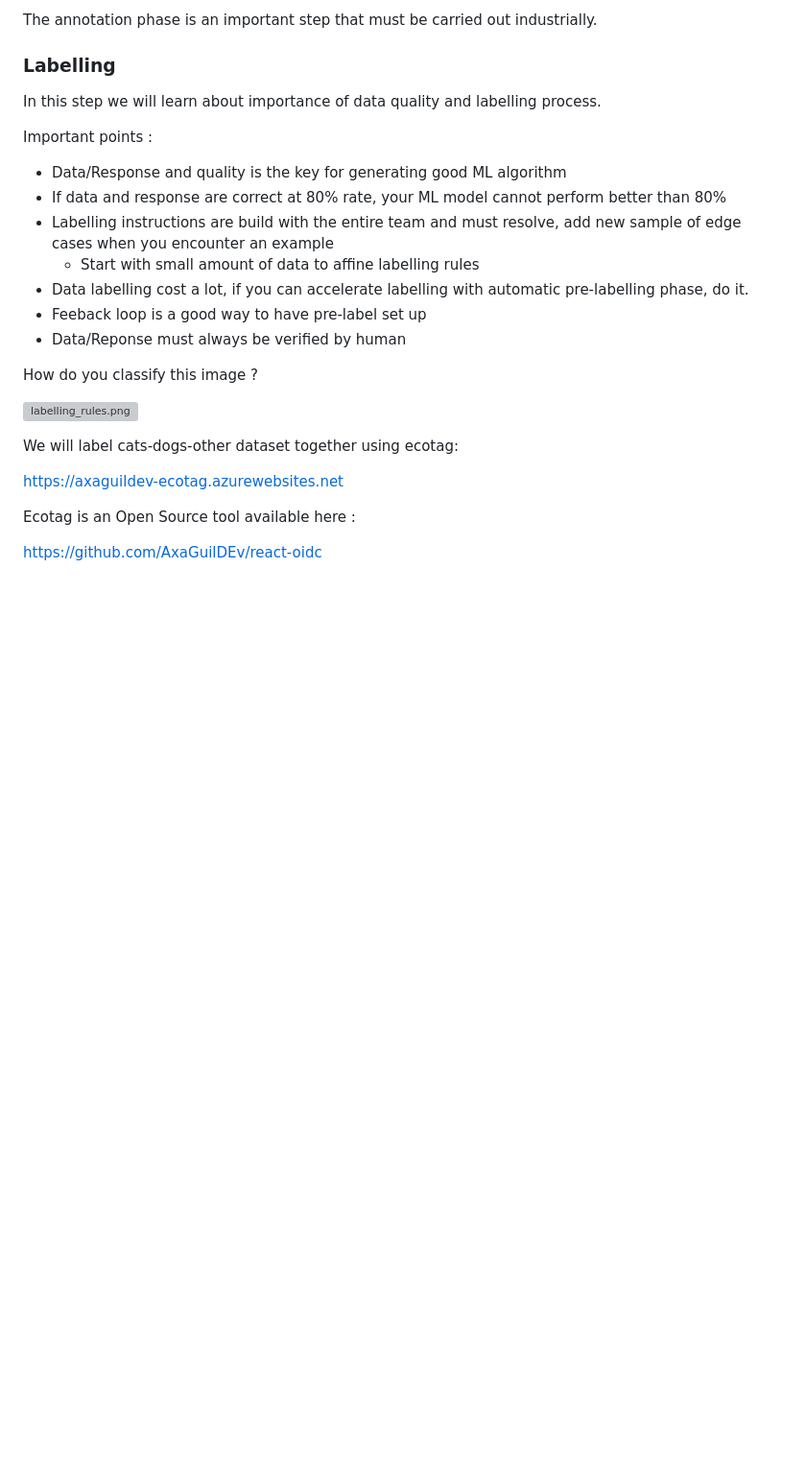
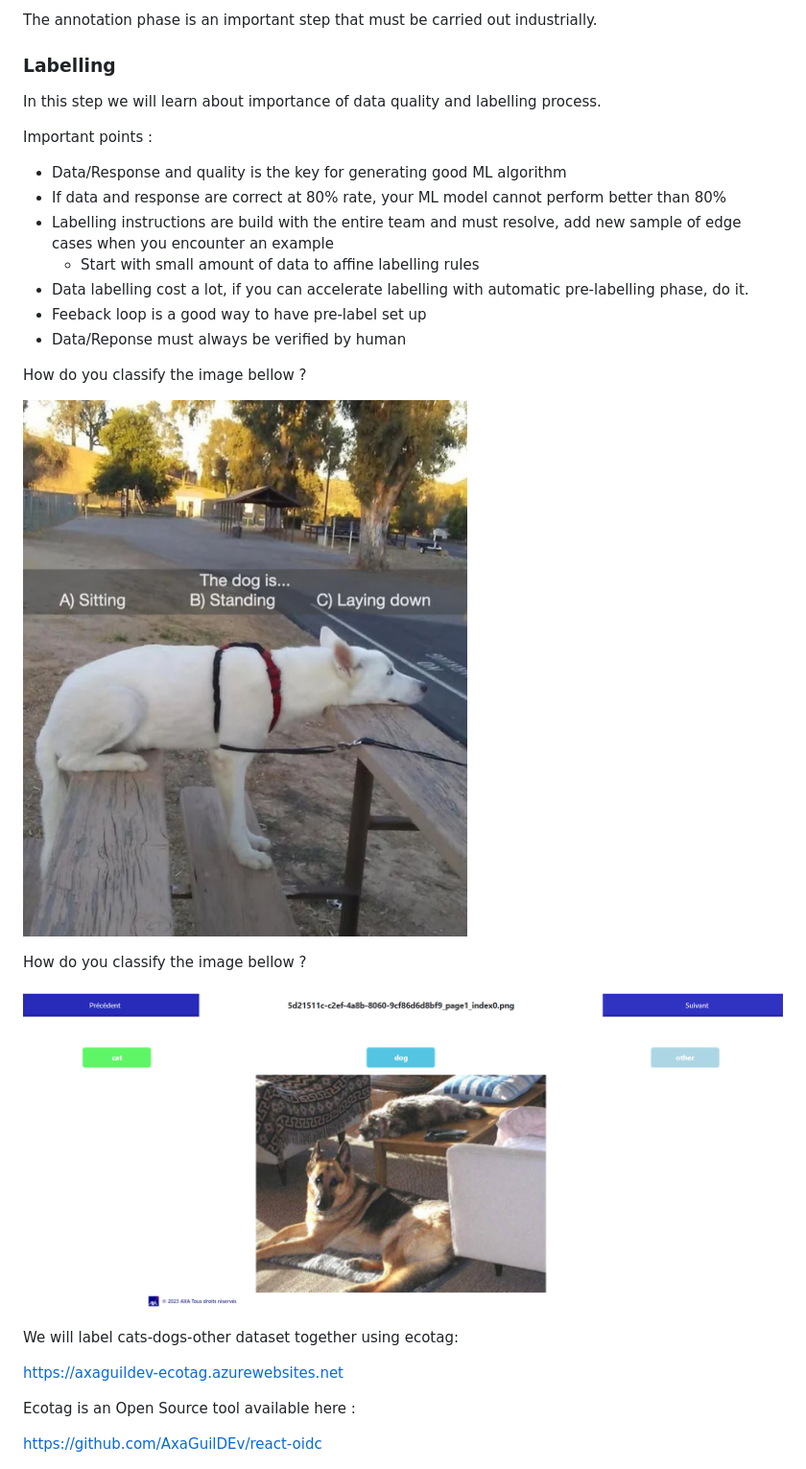
Before and after one commit to guillaume-chervet/MLOpsPython, a Markdown page: step_2_label.md, the part around the change. Shown: that part at 96% size. Rendered like a GitHub page; pictures changed too: documentation/labelling/labelling_rules-1.png (added), documentation/labelling/labelling_rules.png (added); blank space fills up the shorter version; grey boxes are pictures that could not be loaded.

```diff
--- a/step_2_label.md
+++ b/step_2_label.md
@@ -51,9 +51,13 @@ Important points :
 - Feeback loop is a good way to have pre-label set up
 - Data/Reponse must always be verified by human
 
-How do you classify this image ?
+How do you classify the image bellow ?
 
 ![labelling_rules.png](documentation%2Flabelling%2Flabelling_rules.png)
+
+How do you classify the image bellow ?
+
+![labelling_rules-1.png](documentation%2Flabelling%2Flabelling_rules-1.png)
 
 We will label cats-dogs-other dataset together using ecotag:
 
```
